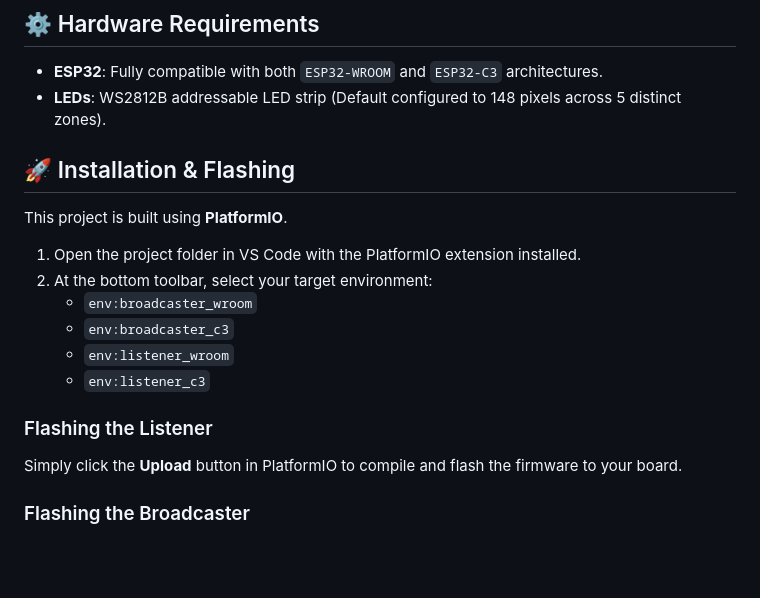
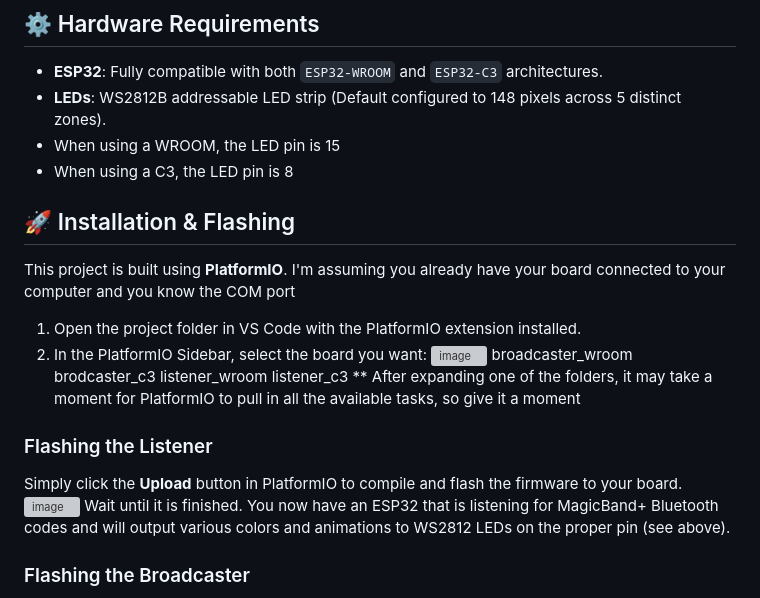
Before and after one commit to Shoopity/esp32_magicband_broadcaster-and-listener, a Markdown page: README.md, the part around one of its changes. GitHub-like rendering; blank space fills up the shorter version; grey boxes are pictures that could not be loaded.

```diff
--- a/README.md
+++ b/README.md
@@ -25,20 +25,27 @@ This project uses a PlatformIO mono-repo structure:
 
 *   **ESP32**: Fully compatible with both `ESP32-WROOM` and `ESP32-C3` architectures.
 *   **LEDs**: WS2812B addressable LED strip (Default configured to 148 pixels across 5 distinct zones).
+*   When using a WROOM, the LED pin is 15
+*   When using a C3, the LED pin is 8
 
 ## 🚀 Installation & Flashing
 
-This project is built using **PlatformIO**.
+This project is built using **PlatformIO**.  I'm assuming you already have your board connected to your computer and you know the COM port
 
 1. Open the project folder in VS Code with the PlatformIO extension installed.
-2. At the bottom toolbar, select your target environment:
-    *   `env:broadcaster_wroom`
-    *   `env:broadcaster_c3`
-    *   `env:listener_wroom`
-    *   `env:listener_c3`
+2. In the PlatformIO Sidebar, select the board you want:
+   <img width="224" height="229" alt="image" src="https://github.com/user-attachments/assets/5d5980d5-02e2-4efc-9123-fd93bb77db03" />
+   broadcaster_wroom
+   brodcaster_c3
+   listener_wroom
+   listener_c3
+   ** After expanding one of the folders, it may take a moment for PlatformIO to pull in all the available tasks, so give it a moment
 
 ### Flashing the Listener
 Simply click the **Upload** button in PlatformIO to compile and flash the firmware to your board.
+<img width="306" height="312" alt="image" src="https://github.com/user-attachments/assets/2776b80d-0995-44b8-a741-36cfd3654bd8" />
+Wait until it is finished.
+You now have an ESP32 that is listening for MagicBand+ Bluetooth codes and will output various colors and animations to WS2812 LEDs on the proper pin (see above).
 
 ### Flashing the Broadcaster
 Because the Broadcaster relies on a web interface, you must flash **both** the firmware and the filesystem:
```
Also changed, not shown: other parts of README.md (+4 -2 lines).
